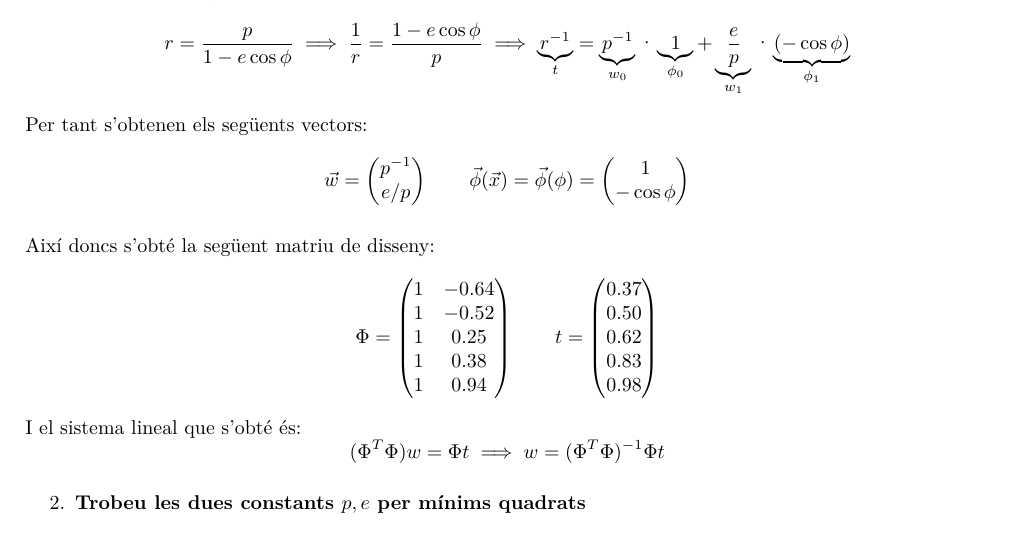
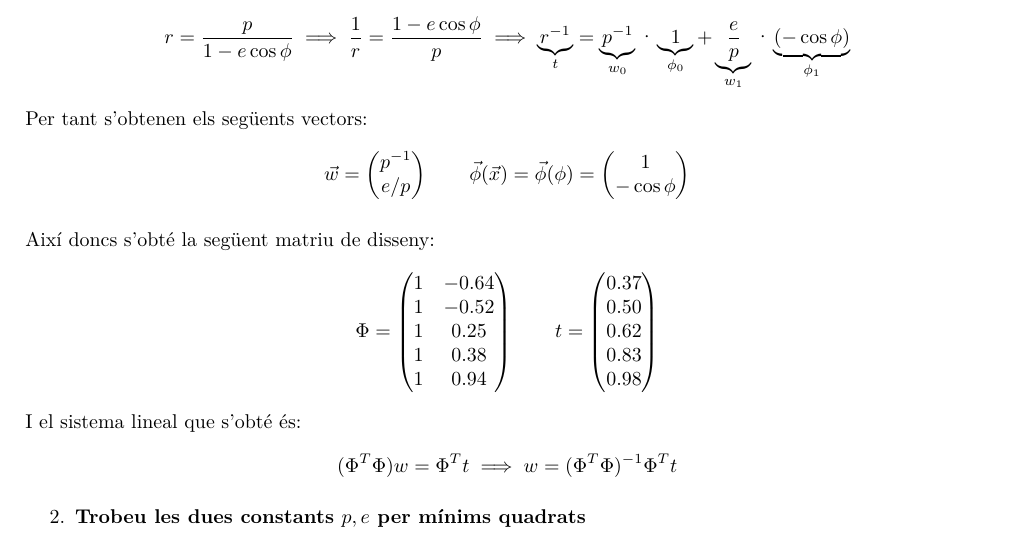
Before and after one commit to jmigual/ApaProblemes, a LaTeX document (problema_3/problema_3.tex): part of the page, cut so that both start at the same text. Compiled offline with XeLaTeX.

Commit message:
Arreglar una altra falta

```diff
--- a/problema_3/problema_3.tex
+++ b/problema_3/problema_3.tex
@@ -87,7 +87,7 @@ t =
 $$
 I el sistema lineal que s'obté és:
 $$
-(\Phi^T\Phi)w = \Phi t \implies w = (\Phi^T\Phi)^{-1} \Phi t
+(\Phi^T\Phi)w = \Phi^T t \implies w = (\Phi^T\Phi)^{-1} \Phi^T t
 $$
 \begin{enumerate}[resume]
 	\item \textbf{Trobeu les dues constants $p,e$ per mínims quadrats}
```
